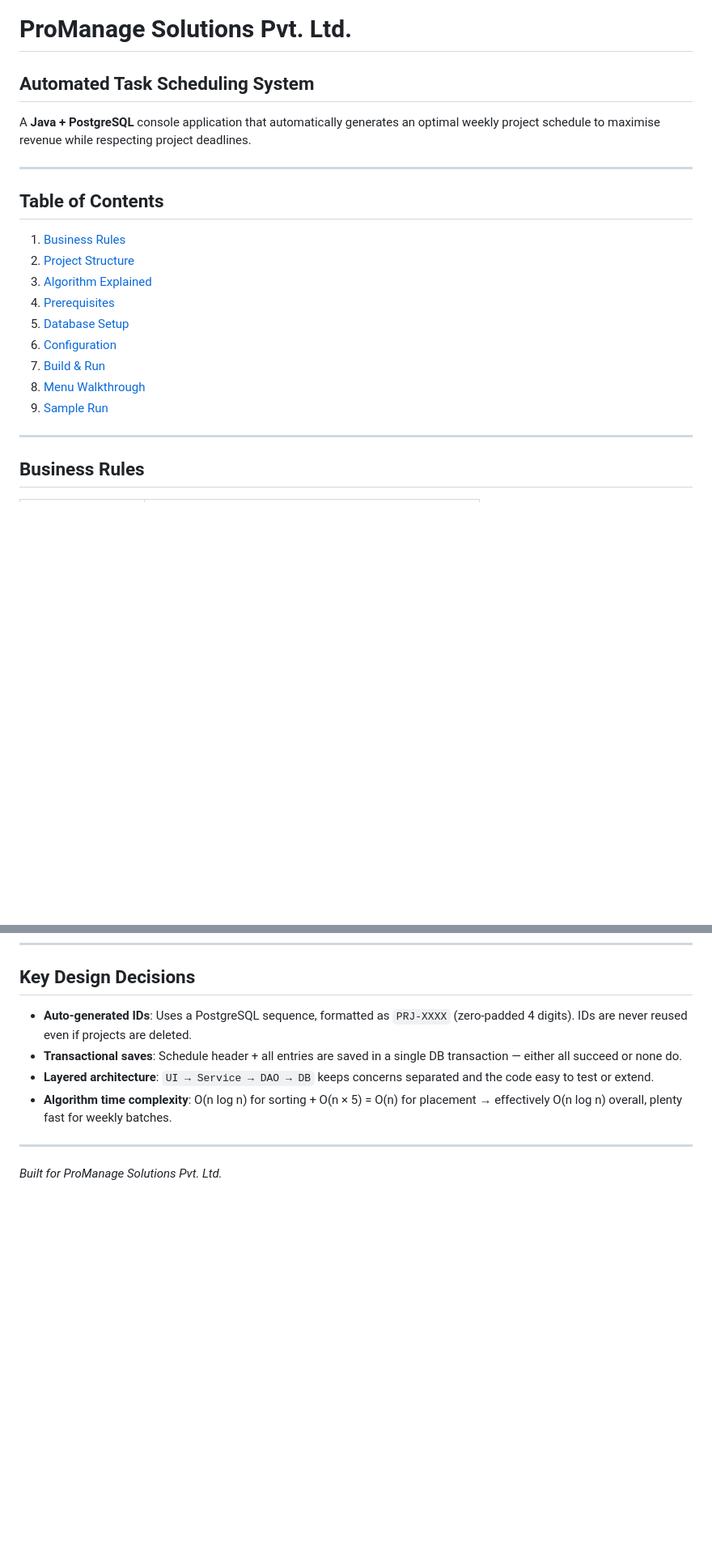
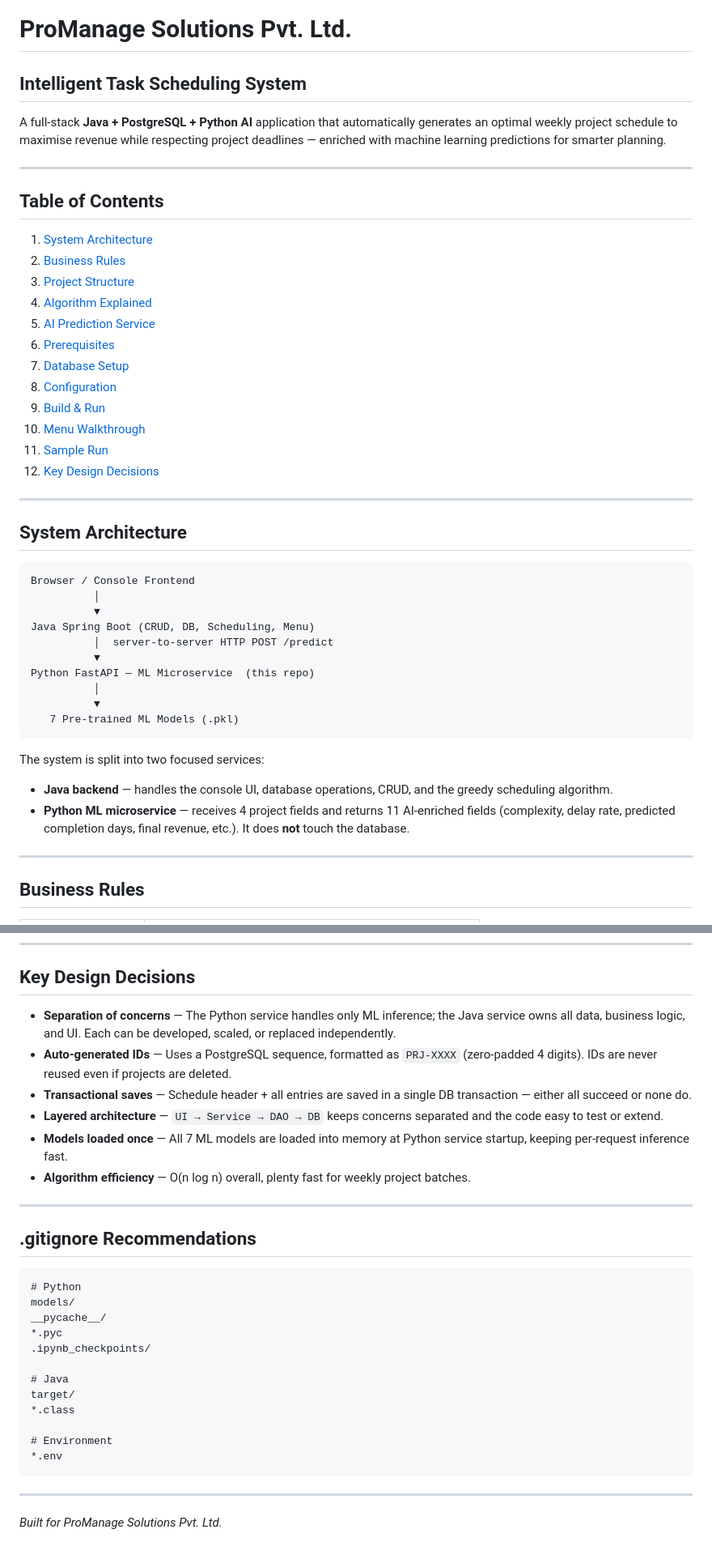
Before and after one commit to Palak20-singh/Taskscheduling_system-main, a Markdown page: README.md, 2 parts joined by grey strips. Shown at 81% size. Rendered like a GitHub page; blank space fills up the shorter version.

````diff
--- a/README.md
+++ b/README.md
@@ -1,22 +1,45 @@
 # ProManage Solutions Pvt. Ltd.
-## Automated Task Scheduling System
+## Intelligent Task Scheduling System
 
-A **Java + PostgreSQL** console application that automatically generates
-an optimal weekly project schedule to maximise revenue while respecting
-project deadlines.
+A full-stack **Java + PostgreSQL + Python AI** application that automatically generates an optimal weekly project schedule to maximise revenue while respecting project deadlines — enriched with machine learning predictions for smarter planning.
 
 ---
 
 ## Table of Contents
-1. [Business Rules](#business-rules)
-2. [Project Structure](#project-structure)
-3. [Algorithm Explained](#algorithm-explained)
-4. [Prerequisites](#prerequisites)
-5. [Database Setup](#database-setup)
-6. [Configuration](#configuration)
-7. [Build & Run](#build--run)
-8. [Menu Walkthrough](#menu-walkthrough)
-9. [Sample Run](#sample-run)
+1. [System Architecture](#system-architecture)
+2. [Business Rules](#business-rules)
+3. [Project Structure](#project-structure)
+4. [Algorithm Explained](#algorithm-explained)
+5. [AI Prediction Service](#ai-prediction-service)
+6. [Prerequisites](#prerequisites)
+7. [Database Setup](#database-setup)
+8. [Configuration](#configuration)
+9. [Build & Run](#build--run)
+10. [Menu Walkthrough](#menu-walkthrough)
+11. [Sample Run](#sample-run)
+12. [Key Design Decisions](#key-design-decisions)
+
+---
+
+## System Architecture
+
+```
+Browser / Console Frontend
+          │
+          ▼
+Java Spring Boot (CRUD, DB, Scheduling, Menu)
+          │  server-to-server HTTP POST /predict
+          ▼
+Python FastAPI — ML Microservice  (this repo)
+          │
+          ▼
+   7 Pre-trained ML Models (.pkl)
+```
+
+The system is split into two focused services:
+
+- **Java backend** — handles the console UI, database operations, CRUD, and the greedy scheduling algorithm.
+- **Python ML microservice** — receives 4 project fields and returns 11 AI-enriched fields (complexity, delay rate, predicted completion days, final revenue, etc.). It does **not** touch the database.
 
 ---
 
@@ -263,14 +354,31 @@ Testing database connection …
 
 ## Key Design Decisions
 
-- **Auto-generated IDs**: Uses a PostgreSQL sequence, formatted as `PRJ-XXXX`
-  (zero-padded 4 digits).  IDs are never reused even if projects are deleted.
-- **Transactional saves**: Schedule header + all entries are saved in a single
-  DB transaction — either all succeed or none do.
-- **Layered architecture**: `UI → Service → DAO → DB` keeps concerns
-  separated and the code easy to test or extend.
-- **Algorithm time complexity**: O(n log n) for sorting + O(n × 5) = O(n) for
-  placement → effectively O(n log n) overall, plenty fast for weekly batches.
+- **Separation of concerns** — The Python service handles only ML inference; the Java service owns all data, business logic, and UI. Each can be developed, scaled, or replaced independently.
+- **Auto-generated IDs** — Uses a PostgreSQL sequence, formatted as `PRJ-XXXX` (zero-padded 4 digits). IDs are never reused even if projects are deleted.
+- **Transactional saves** — Schedule header + all entries are saved in a single DB transaction — either all succeed or none do.
+- **Layered architecture** — `UI → Service → DAO → DB` keeps concerns separated and the code easy to test or extend.
+- **Models loaded once** — All 7 ML models are loaded into memory at Python service startup, keeping per-request inference fast.
+- **Algorithm efficiency** — O(n log n) overall, plenty fast for weekly project batches.
+
+---
+
+## .gitignore Recommendations
+
+```
+# Python
+models/
+__pycache__/
+*.pyc
+.ipynb_checkpoints/
+
+# Java
+target/
+*.class
+
+# Environment
+*.env
+```
 
 ---
 
````
Also changed, not shown: other parts of README.md (+121 -53 lines).
